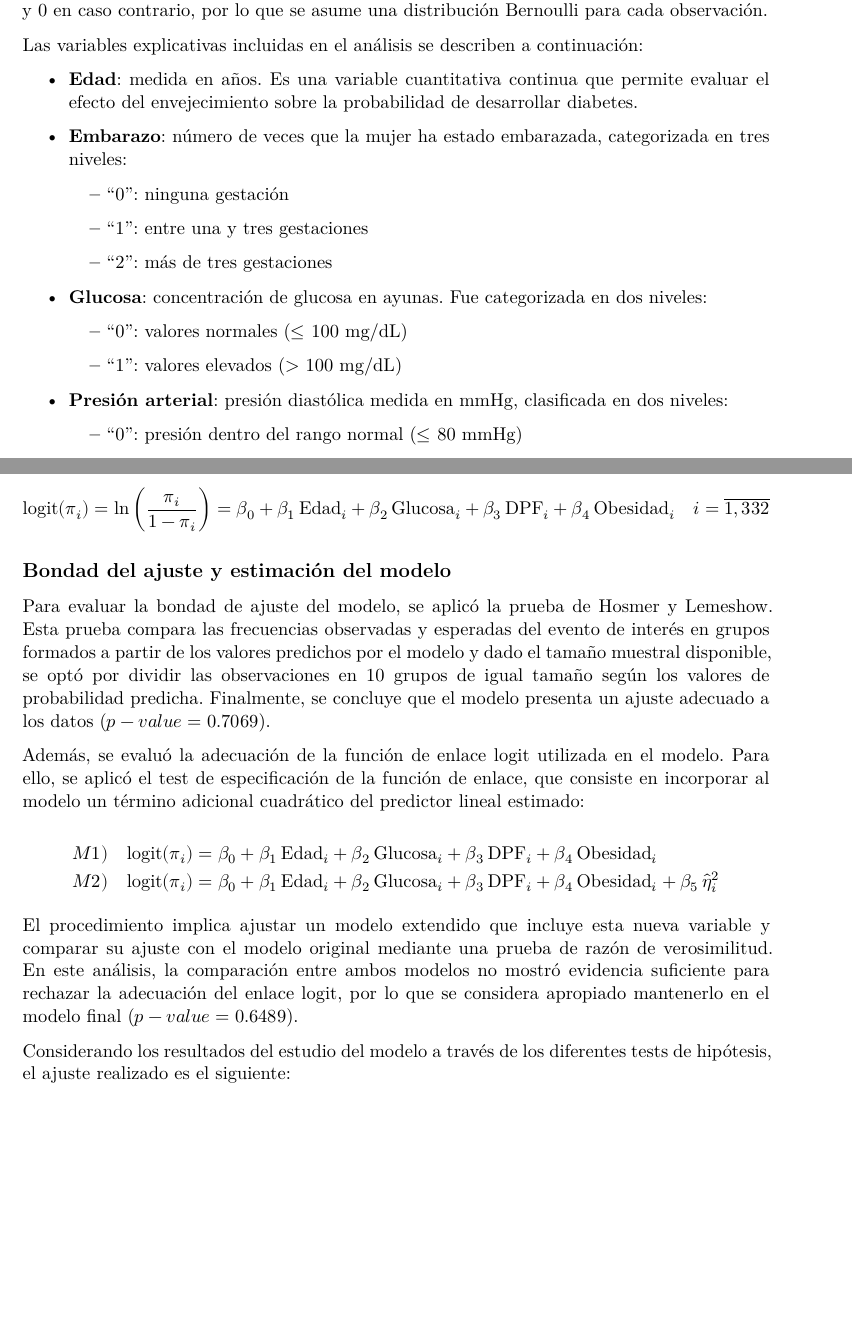
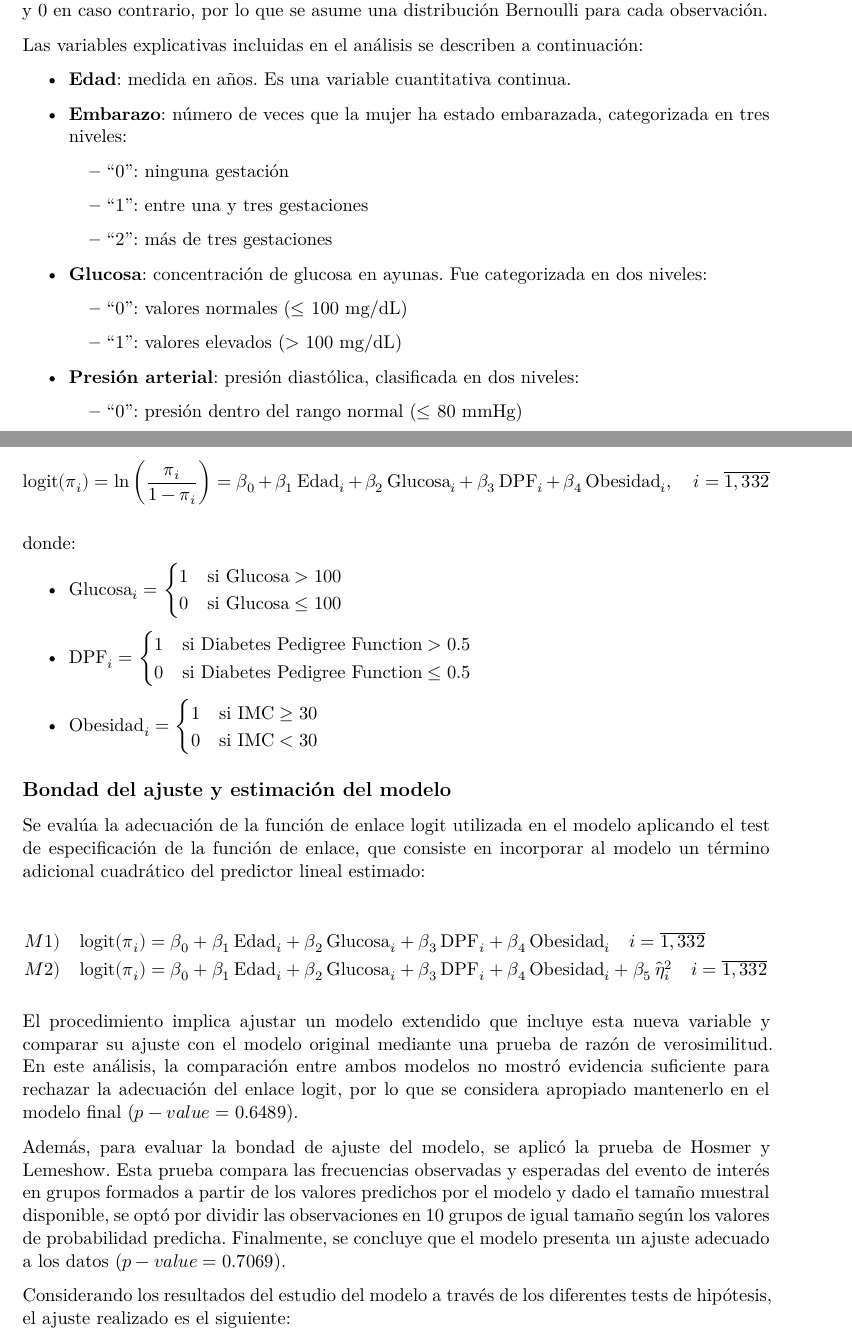
Before and after one commit to mkagustina/TP_MLG, an R Markdown document (informe_tp_mlg.Rmd): two parts of pages 2 and 8 of 11 before the commit and two parts of pages 2 and 8 of 12 after it, joined at a grey line, cut so that both start at the same text, the shorter picture padded with empty space. Rendered offline with R 4.5, knitr and Pandoc, then LaTeX, with nearby package versions; the code chunks are not run, so their results and figures are left out.

Commit message:
Add files via upload
Corrección informe

````diff
--- a/informe_tp_mlg.Rmd
+++ b/informe_tp_mlg.Rmd
@@ -162,7 +162,7 @@ El presente trabajo tiene como objetivo analizar los factores asociados a la pre
 Las variables explicativas incluidas en el análisis se describen a continuación:
 
 \begin{itemize}
-  \item \textbf{Edad}: medida en años. Es una variable cuantitativa continua que permite evaluar el efecto del envejecimiento sobre la probabilidad de desarrollar diabetes.
+  \item \textbf{Edad}: medida en años. Es una variable cuantitativa continua.
 
   \item \textbf{Embarazo}: número de veces que la mujer ha estado embarazada, categorizada en tres niveles:
   \begin{itemize}
@@ -177,7 +177,7 @@ Las variables explicativas incluidas en el análisis se describen a continuació
     \item “1”: valores elevados ($>$ 100 mg/dL)
   \end{itemize}
 
-  \item \textbf{Presión arterial}: presión diastólica medida en mmHg, clasificada en dos niveles:
+  \item \textbf{Presión arterial}: presión diastólica, clasificada en dos niveles:
   \begin{itemize}
     \item “0”: presión dentro del rango normal ($≤$ 80 mmHg)
     \item “1”: presión elevada ($>$ 80 mmHg)
@@ -682,6 +682,26 @@ Por lo tanto, el modelo seleccionado se expresa como:
 $$
 \text{logit}(\pi_i) = \ln\left(\frac{\pi_i}{1 - \pi_i}\right) =
 \beta_0 + \beta_1\,\text{Edad}_i + \beta_2\,\text{Glucosa}_i +
-\beta_3\,\text{DPF}_i + \beta_4\,\text{Obesidad}_i \quad i=\overline{1,332}
+\beta_3\,\text{DPF}_i + \beta_4\,\text{Obesidad}_i, \quad i=\overline{1,332}
 $$
 
+\noindent
+donde:
+
+\begin{itemize}
+  \item $\text{Glucosa}_i =
+  \begin{cases}
+    1 & \text{si } \text{Glucosa} > 100 \\
+    0 & \text{si } \text{Glucosa} \leq 100
+  \end{cases}$
+
+  \item $\text{DPF}_i =
+  \begin{cases}
+    1 & \text{si } \text{Diabetes Pedigree Function} > 0.5 \\
+    0 & \text{si } \text{Diabetes Pedigree Function} \leq 0.5
+  \end{cases}$
+
+  \item $\text{Obesidad}_i =
+  \begin{cases}
+    1 & \text{si } \text{IMC} \geq 30 \\
+    0 & \text{si } \text{IMC} < 30
@@ -695,8 +713,3 @@ library(ResourceSelection)
-# Prueba de Hosmer y Lemeshow
-hoslem.test(x = modelo$y, y = fitted(modelo), g = 10)
-```
-
-Para evaluar la bondad de ajuste del modelo, se aplicó la prueba de Hosmer y Lemeshow. Esta prueba compara las frecuencias observadas y esperadas del evento de interés en grupos formados a partir de los valores predichos por el modelo y dado el tamaño muestral disponible, se optó por dividir las observaciones en 10 grupos de igual tamaño según los valores de probabilidad predicha. Finalmente, se concluye que el modelo presenta un ajuste adecuado a los datos ($p-value = 0.7069$).
 
 ```{r, eval=FALSE}
 probs <- fitted(modelo)
@@ -721,14 +734,14 @@ anova(modelo, modelo_logit.2, test = 'LRT')
 summary(modelo_logit.2)
 ```
 
-Además, se evaluó la adecuación de la función de enlace logit utilizada en el modelo. Para ello, se aplicó el test de especificación de la función de enlace, que consiste en incorporar al modelo un término adicional cuadrático del predictor lineal estimado:
+Se evalúa la adecuación de la función de enlace logit utilizada en el modelo aplicando el test de especificación de la función de enlace, que consiste en incorporar al modelo un término adicional cuadrático del predictor lineal estimado:
 
 $$
 \begin{aligned}
 M1)\quad \text{logit}(\pi_i) &= \beta_0 + \beta_1\,\text{Edad}_i + \beta_2\,\text{Glucosa}_i +
-\beta_3\,\text{DPF}_i + \beta_4\,\text{Obesidad}_i \\
+\beta_3\,\text{DPF}_i + \beta_4\,\text{Obesidad}_i \quad i=\overline{1,332}\\
 M2)\quad \text{logit}(\pi_i) &= \beta_0 + \beta_1\,\text{Edad}_i + \beta_2\,\text{Glucosa}_i +
-\beta_3\,\text{DPF}_i + \beta_4\,\text{Obesidad}_i + \beta_5\,\hat{\eta}_i^2
+\beta_3\,\text{DPF}_i + \beta_4\,\text{Obesidad}_i + \beta_5\,\hat{\eta}_i^2 \quad i=\overline{1,332}
 \end{aligned}
 $$
 
@@ -736,3 +755,8 @@ El procedimiento implica ajustar un modelo extendido que incluye esta nueva vari
+# Prueba de Hosmer y Lemeshow
+hoslem.test(x = modelo$y, y = fitted(modelo), g = 10)
+```
+
+Además, para evaluar la bondad de ajuste del modelo, se aplicó la prueba de Hosmer y Lemeshow. Esta prueba compara las frecuencias observadas y esperadas del evento de interés en grupos formados a partir de los valores predichos por el modelo y dado el tamaño muestral disponible, se optó por dividir las observaciones en 10 grupos de igual tamaño según los valores de probabilidad predicha. Finalmente, se concluye que el modelo presenta un ajuste adecuado a los datos ($p-value = 0.7069$).
 
 Considerando los resultados del estudio del modelo a través de los diferentes tests de hipótesis, el ajuste realizado es el siguiente:
 
````
Also changed, not shown: informe_tp_mlg.pdf, informe_tp_mlg.Rmd (18 more changed lines).
